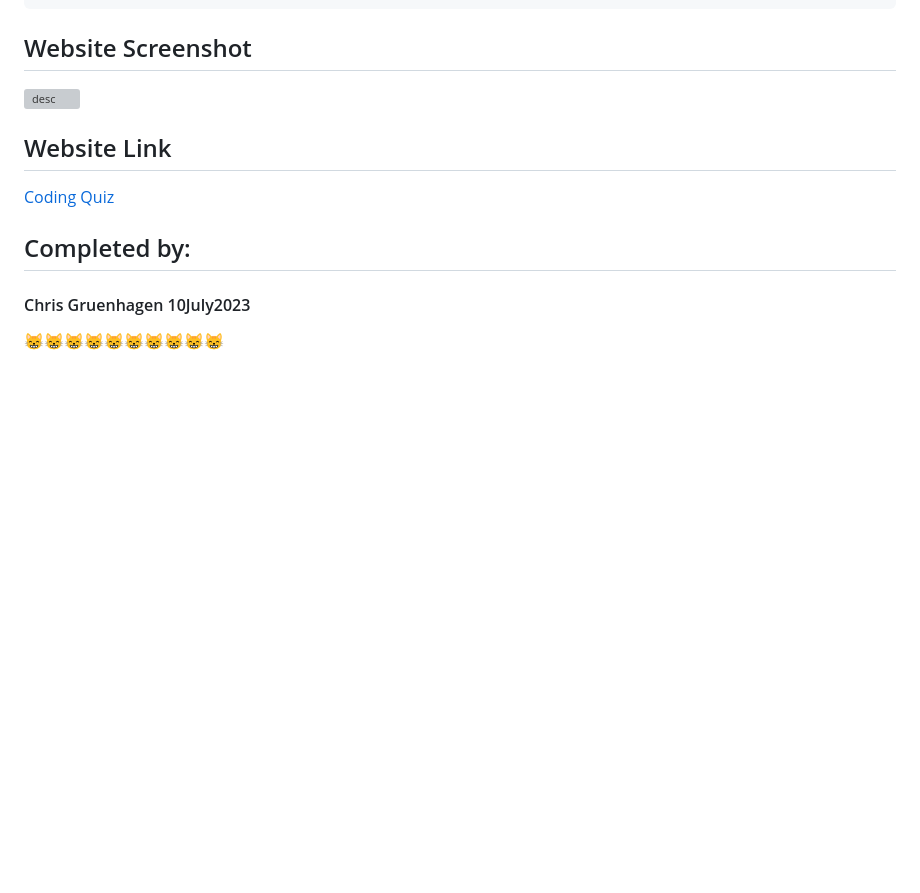
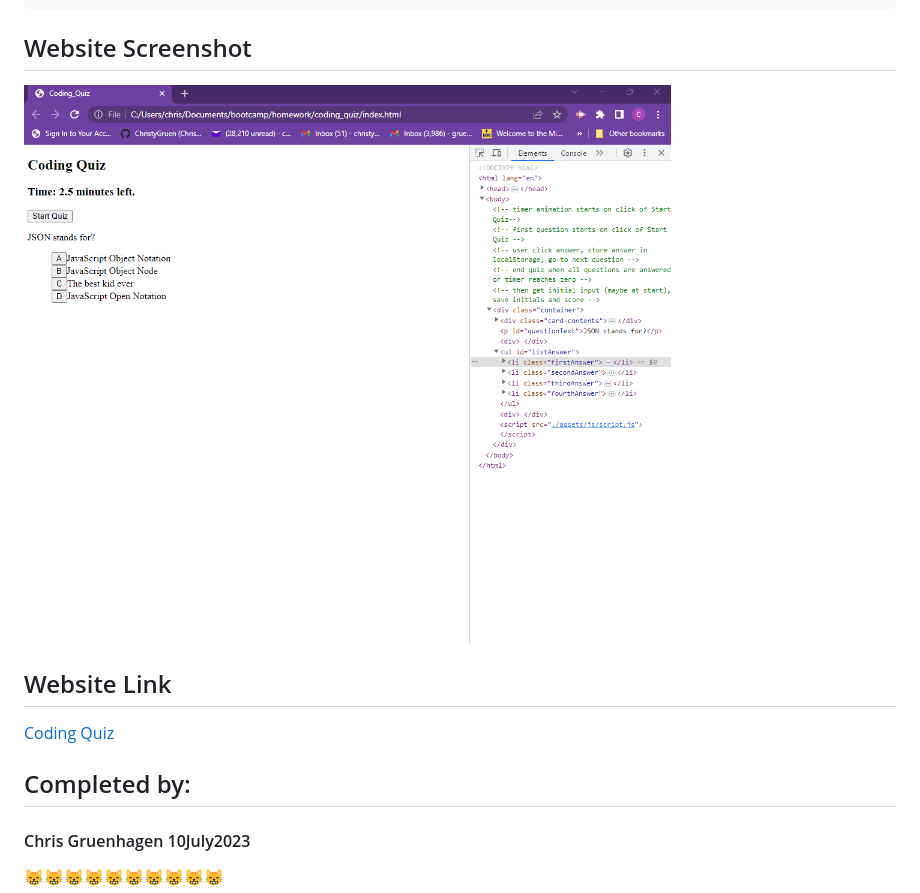
Before and after one commit to ChristyGruen/coding_quiz, a Markdown page: README.md, the part around the change. GitHub-like rendering; pictures changed too: assets/images/codingQuiz.png (added); blank space fills up the shorter version; grey boxes are pictures that could not be loaded.

```diff
--- a/README.md
+++ b/README.md
@@ -32,7 +32,7 @@ THEN I can save my initials and my score
 <!-- The professional portfolio provides the requested information and meets the specified acceptance criteria. -->
 
 <!-- markdown embed image -->
-![desc](./assets/images/coding_quiz.png)
+![desc](./assets/images/codingQuiz.png)
 
 ## Website Link
 
```
Also changed, not shown: 1 other file.
